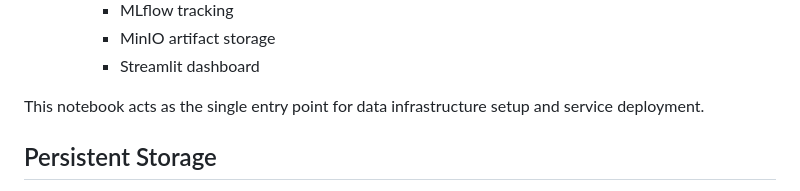
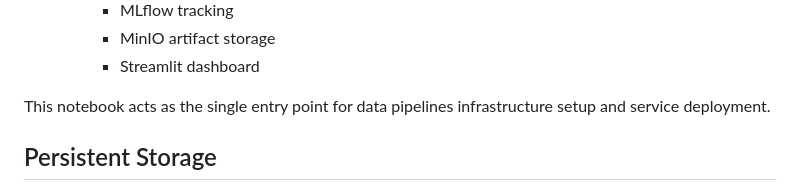
Before and after one commit to VamsiUdaykumar/Medical-Chatbot-MLOps, a Markdown page: Geetha/readme.md, the part around the change. Drawn GitHub-style.

```diff
--- a/Geetha/readme.md
+++ b/Geetha/readme.md
@@ -18,7 +18,7 @@ To provision and prepare the environment:
     - MinIO artifact storage
     - Streamlit dashboard
 
-This notebook acts as the single entry point for data infrastructure setup and service deployment.
+This notebook acts as the single entry point for data pipelines infrastructure setup and service deployment.
 
 ## Persistent Storage
 
```
